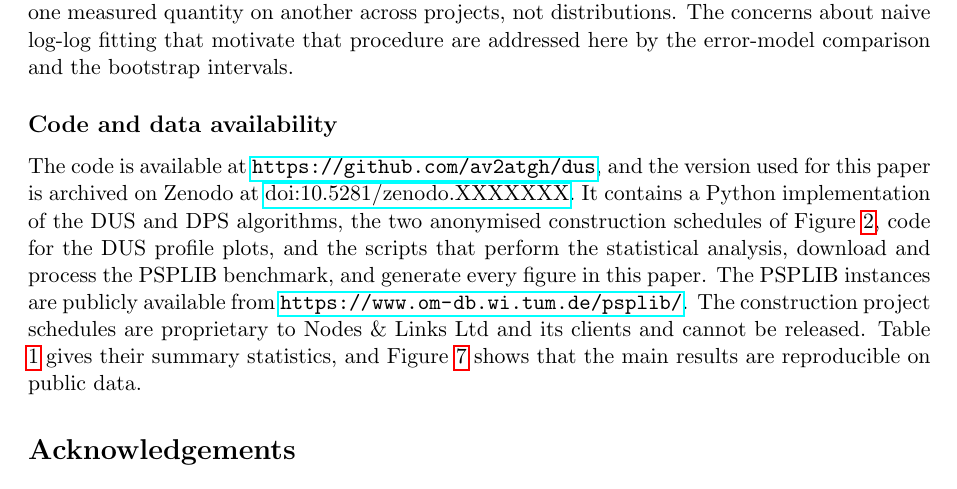
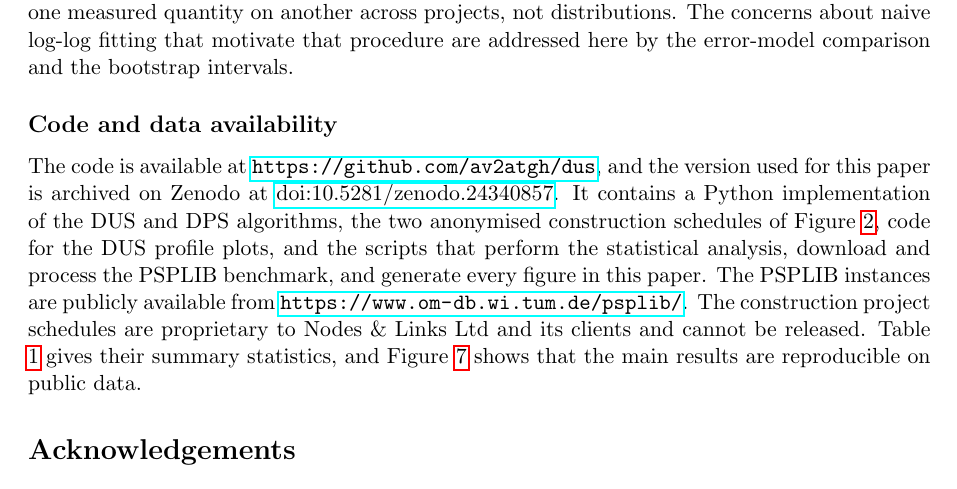
Before and after one commit to av2atgh/dus, a LaTeX paper (manuscript/dus.tex): part of page 11 of 14, cut so that both start at the same text. The pictures show the PDF file manuscript/dus.pdf that the author committed with the source.

Commit message:
Cite Zenodo DOI 10.5281/zenodo.24340857

```diff
--- a/manuscript/dus.tex
+++ b/manuscript/dus.tex
@@ -21,7 +21,7 @@ independent of project size}
 \maketitle
 
 \begin{abstract}
-Dependency networks link activities, events or processes by prerequisite relationships. Real dependency networks are often too large to interpret directly. We ask how to summarise them at a higher level of organisation, using construction project schedules as a case study. We introduce two deterministic groupings of activities. The Dependency Uprise Structure (DUS) collects activities with the same logical depth in the network. The Dependency Predecessor Structure (DPS) refines the DUS by also recording which earlier levels each activity depends on. We analyse 1198 construction project schedules from three companies, with 36 to 150{,}692 dependencies. The number of DUS levels grows logarithmically with the number of dependencies. The number of DPS classes grows as a sub-linear power law with exponent $0.71$ (95\% CI $[0.69, 0.72]$). Model selection favours these two forms over the alternatives we tested, and the logarithmic coefficient and the power-law exponent do not differ significantly between companies. The DUS therefore compresses the dependency network exponentially, and the DPS gives an intermediate, sub-linear summary. The mean distance from a DUS level to the end of the project is almost independent of project size, because dependencies that skip levels act as shortcuts. A degree-preserving null model shows that this follows from the degree distributions of the DUS network, not from a special arrangement of the shortcuts. The qualitative results hold on the public PSPLIB benchmark. Dependency networks also arise in causal inference, ancestry analysis and neural networks, where the same approach applies. A Python implementation is available at \url{https://github.com/av2atgh/dus} (archived at \href{https://doi.org/10.5281/zenodo.XXXXXXX}{doi:10.5281/zenodo.XXXXXXX}).
+Dependency networks link activities, events or processes by prerequisite relationships. Real dependency networks are often too large to interpret directly. We ask how to summarise them at a higher level of organisation, using construction project schedules as a case study. We introduce two deterministic groupings of activities. The Dependency Uprise Structure (DUS) collects activities with the same logical depth in the network. The Dependency Predecessor Structure (DPS) refines the DUS by also recording which earlier levels each activity depends on. We analyse 1198 construction project schedules from three companies, with 36 to 150{,}692 dependencies. The number of DUS levels grows logarithmically with the number of dependencies. The number of DPS classes grows as a sub-linear power law with exponent $0.71$ (95\% CI $[0.69, 0.72]$). Model selection favours these two forms over the alternatives we tested, and the logarithmic coefficient and the power-law exponent do not differ significantly between companies. The DUS therefore compresses the dependency network exponentially, and the DPS gives an intermediate, sub-linear summary. The mean distance from a DUS level to the end of the project is almost independent of project size, because dependencies that skip levels act as shortcuts. A degree-preserving null model shows that this follows from the degree distributions of the DUS network, not from a special arrangement of the shortcuts. The qualitative results hold on the public PSPLIB benchmark. Dependency networks also arise in causal inference, ancestry analysis and neural networks, where the same approach applies. A Python implementation is available at \url{https://github.com/av2atgh/dus} (archived at \href{https://doi.org/10.5281/zenodo.24340857}{doi:10.5281/zenodo.24340857}).
 \end{abstract}
 
 \section*{Introduction}
@@ -250,7 +250,7 @@ We did not apply the Clauset--Shalizi--Newman procedure \cite{clauset2009powerla
 
 \subsection*{Code and data availability}
 
-The code is available at \url{https://github.com/av2atgh/dus}, and the version used for this paper is archived on Zenodo at \href{https://doi.org/10.5281/zenodo.XXXXXXX}{doi:10.5281/zenodo.XXXXXXX}. It contains a Python implementation of the DUS and DPS algorithms, the two anonymised construction schedules of Figure \ref{profiles}, code for the DUS profile plots, and the scripts that perform the statistical analysis, download and process the PSPLIB benchmark, and generate every figure in this paper. The PSPLIB instances are publicly available from \url{https://www.om-db.wi.tum.de/psplib/}. The construction project schedules are proprietary to Nodes \& Links Ltd and its clients and cannot be released. Table \ref{descriptive} gives their summary statistics, and Figure \ref{public} shows that the main results are reproducible on public data.
+The code is available at \url{https://github.com/av2atgh/dus}, and the version used for this paper is archived on Zenodo at \href{https://doi.org/10.5281/zenodo.24340857}{doi:10.5281/zenodo.24340857}. It contains a Python implementation of the DUS and DPS algorithms, the two anonymised construction schedules of Figure \ref{profiles}, code for the DUS profile plots, and the scripts that perform the statistical analysis, download and process the PSPLIB benchmark, and generate every figure in this paper. The PSPLIB instances are publicly available from \url{https://www.om-db.wi.tum.de/psplib/}. The construction project schedules are proprietary to Nodes \& Links Ltd and its clients and cannot be released. Table \ref{descriptive} gives their summary statistics, and Figure \ref{public} shows that the main results are reproducible on public data.
 
 \section*{Acknowledgements}
 
```
Also changed, not shown: manuscript/dus_marked_r2.tex (+3 -3 lines), manuscript/dus.pdf, manuscript/dus_marked_r2.pdf.
